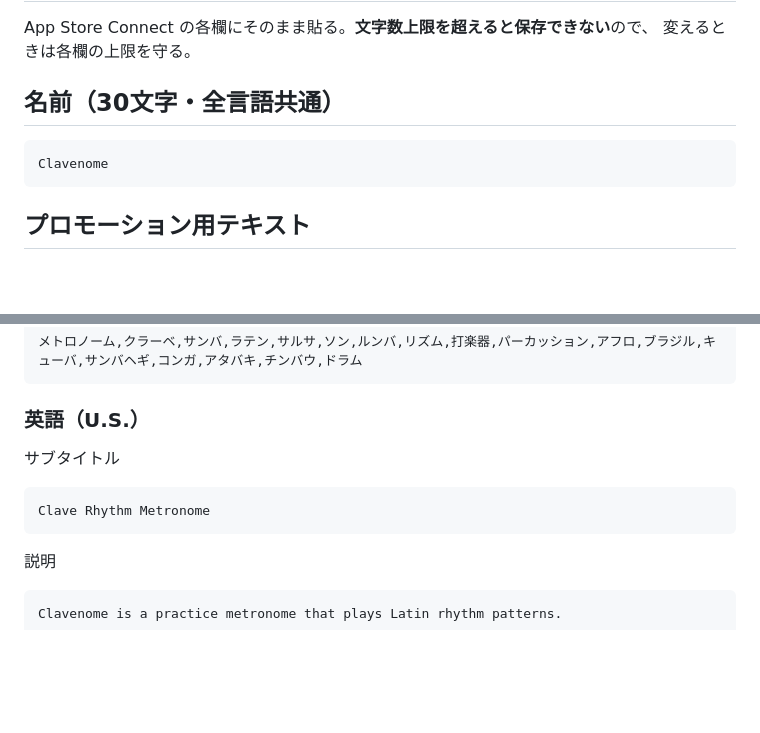
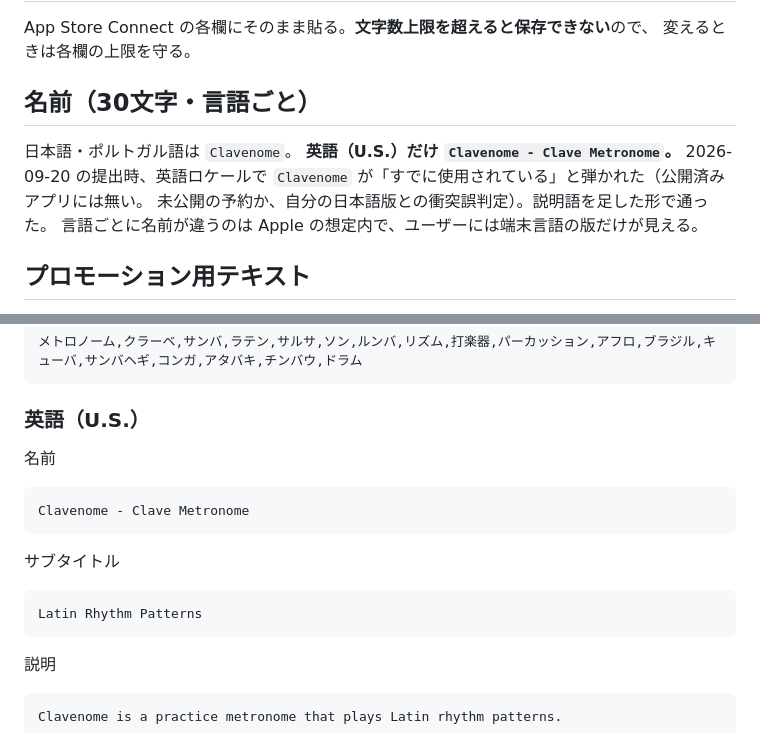
Before and after one commit to hy-tanebi/Claves, a Markdown page: docs/store-listing.md, 2 parts joined by grey strips. GitHub-like rendering; blank space fills up the shorter version.

Commit message:
docs(release): 英語ロケールの名前とサブタイトルを実際に登録した値にする
Co-Authored-By: Claude Opus 5 <noreply@anthropic.com>
Claude-Session: https://claude.ai/code/session_01RvsikjvaH7145S5dGbsZgP

````diff
--- a/docs/store-listing.md
+++ b/docs/store-listing.md
@@ -3,11 +3,13 @@
 App Store Connect の各欄にそのまま貼る。**文字数上限を超えると保存できない**ので、
 変えるときは各欄の上限を守る。
 
-## 名前（30文字・全言語共通）
+## 名前（30文字・言語ごと）
 
-```
-Clavenome
-```
+日本語・ポルトガル語は `Clavenome`。
+**英語（U.S.）だけ `Clavenome - Clave Metronome`。** 2026-09-20 の提出時、英語ロケールで
+`Clavenome` が「すでに使用されている」と弾かれた（公開済みアプリには無い。
+未公開の予約か、自分の日本語版との衝突誤判定）。説明語を足した形で通った。
+言語ごとに名前が違うのは Apple の想定内で、ユーザーには端末言語の版だけが見える。
 
 ## プロモーション用テキスト
 
@@ -57,10 +59,16 @@ Clavenome は、ラテンミュージックのリズムパターンを鳴らす
 
 ### 英語（U.S.）
 
+名前
+
+```
+Clavenome - Clave Metronome
+```
+
 サブタイトル
 
 ```
-Clave Rhythm Metronome
+Latin Rhythm Patterns
 ```
 
 説明
````
